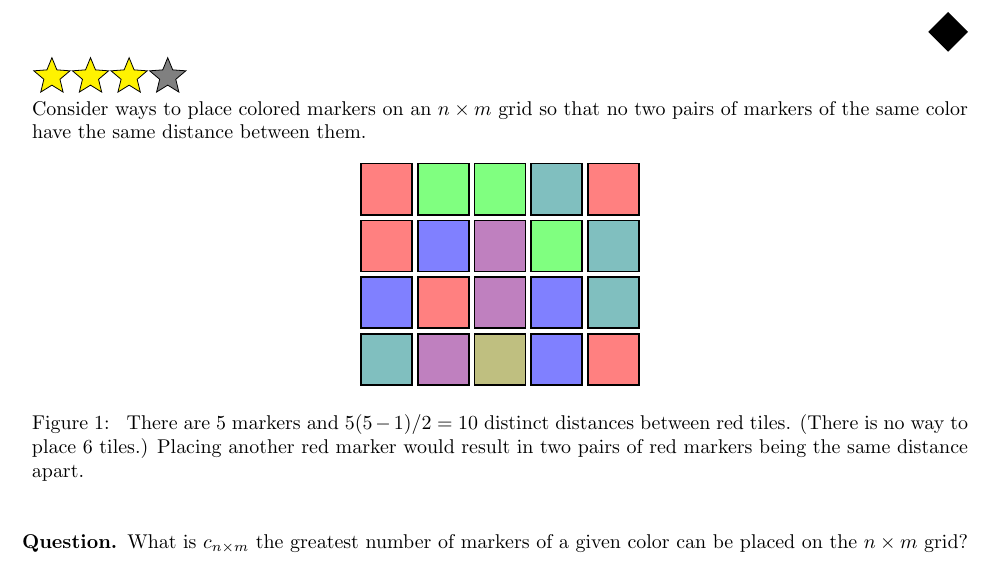
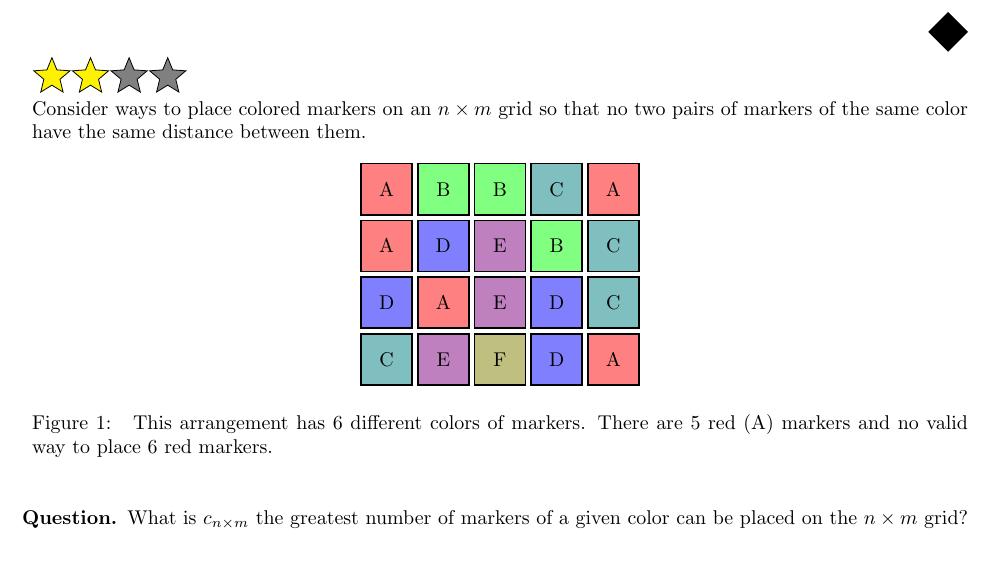
Before and after one commit to peterkagey/OpenishProblems, a LaTeX document (v2/062_problem.tex): part of the page, cut so that both start at the same text. Compiled offline with pdfLaTeX.

Commit message:
Problems 61 and 62, label examples.

```diff
--- a/v2/062_problem.tex
+++ b/v2/062_problem.tex
@@ -2,7 +2,7 @@
 \include{header}
 
 \begin{document}
-\rating{3}{3}
+\rating{2}{3}
 Consider ways to place colored markers on an $n \times m$ grid so that no two
 pairs of markers of the same color have the same distance between them.
 
@@ -10,20 +10,19 @@ pairs of markers of the same color have the same distance between them.
   \centering
   \begin{tikzpicture}
     \def\polyomino{
-      0/3/1/0/0/1, 1/3/0/1/0/1, 2/3/0/1/0/1, 3/3/0/1/1/2, 4/3/1/0/0/1,
-      0/2/1/0/0/1, 1/2/0/0/1/1, 2/2/1/0/1/2, 3/2/0/1/0/1, 4/2/0/1/1/2,
-      0/1/0/0/1/1, 1/1/1/0/0/1, 2/1/1/0/1/2, 3/1/0/0/1/1, 4/1/0/1/1/2,
-      0/0/0/1/1/2, 1/0/1/0/1/2, 2/0/1/1/0/2, 3/0/0/0/1/1, 4/0/1/0/0/1
+      0/3/1/0/0/1/A, 1/3/0/1/0/1/B, 2/3/0/1/0/1/B, 3/3/0/1/1/2/C, 4/3/1/0/0/1/A,
+      0/2/1/0/0/1/A, 1/2/0/0/1/1/D, 2/2/1/0/1/2/E, 3/2/0/1/0/1/B, 4/2/0/1/1/2/C,
+      0/1/0/0/1/1/D, 1/1/1/0/0/1/A, 2/1/1/0/1/2/E, 3/1/0/0/1/1/D, 4/1/0/1/1/2/C,
+      0/0/0/1/1/2/C, 1/0/1/0/1/2/E, 2/0/1/1/0/2/F, 3/0/0/0/1/1/D, 4/0/1/0/0/1/A
     }
-    \foreach \x/\y/\r/\g/\b/\w in \polyomino {
-      \draw[thick,fill={rgb:red,\r;green,\g;blue,\b;white,\w}] (\x - 0.45, \y - 0.45) rectangle (\x + 0.45, \y + 0.45);
+    \foreach \x/\y/\r/\g/\b/\w/\l in \polyomino {
+      \draw[thick,fill={rgb:red,\r;green,\g;blue,\b;white,\w}]
+        (\x - 0.45, \y - 0.45) rectangle (\x + 0.45, \y + 0.45) node[pos=.5] {\l};
     }
   \end{tikzpicture}\\
   \caption{
-    There are $5$ markers and $5(5-1)/2 = 10$ distinct distances between red
-    tiles. (There is no way to place $6$ tiles.)
-    Placing another red marker would result in two pairs of red markers being
-    the same distance apart.
+    This arrangement has $6$ different colors of markers.
+    There are $5$ red (A) markers and no valid way to place $6$ red markers.
   }
 \end{figure}
 
```
Also changed, not shown: v2/061_problem.tex (+6 -6 lines), v2/061_problem.pdf, v2/062_problem.pdf.
